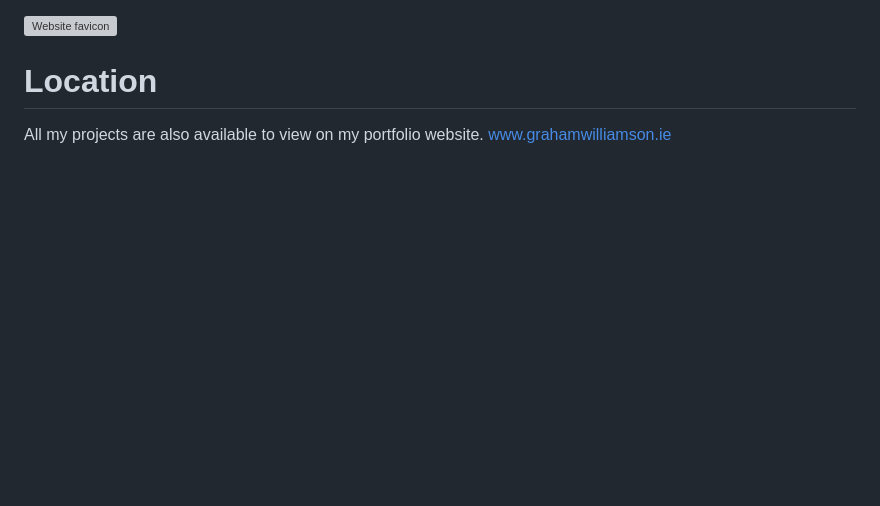
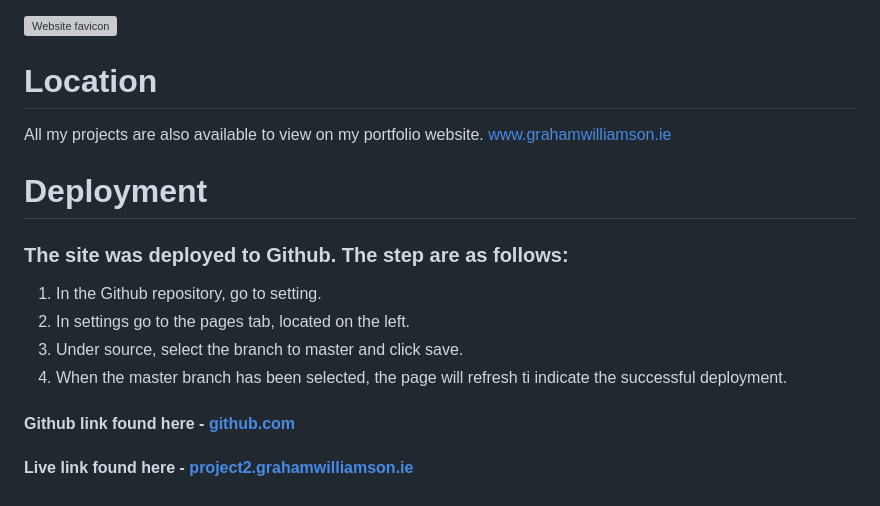
Before and after one commit to GrahamWilliamson234/project2, a Markdown page: README.md, the part around the change. Drawn GitHub-style; blank space fills up the shorter version; grey boxes are pictures that could not be loaded.

Commit message:
README depolyment section added

```diff
--- a/README.md
+++ b/README.md
@@ -71,3 +71,16 @@ To finish off the design of this website, I added a favicon of a cartoon brain a
 
 All my projects are also available to view on my portfolio website.
 [www.grahamwilliamson.ie](http://grahamwilliamson.ie)
+
+# Deployment
+
+### The site was deployed to Github. The step are as follows:
+<ol>
+<li>In the Github repository, go to setting.</li>
+<li>In settings go to the pages tab, located on the left.</li>
+<li>Under source, select the branch to master and click save.</li>
+<li>When the master branch has been selected, the page will refresh ti indicate the successful deployment.</li>
+</ol>
+
+#### Github link found here - [github.com]( https://grahamwilliamson234.github.io/my_quiz)
+#### Live link found here - [project2.grahamwilliamson.ie](https://project2.grahamwilliamson.ie)
```
